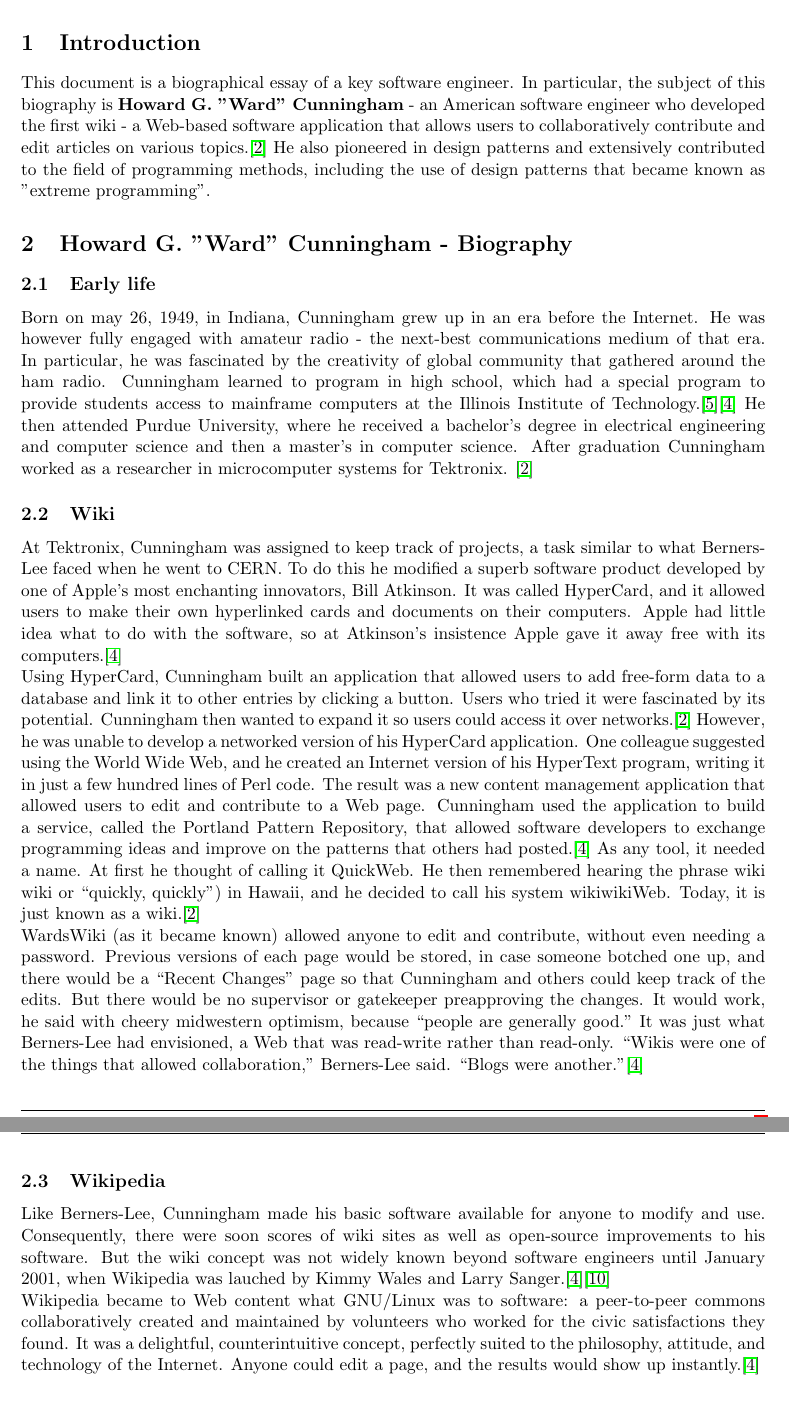
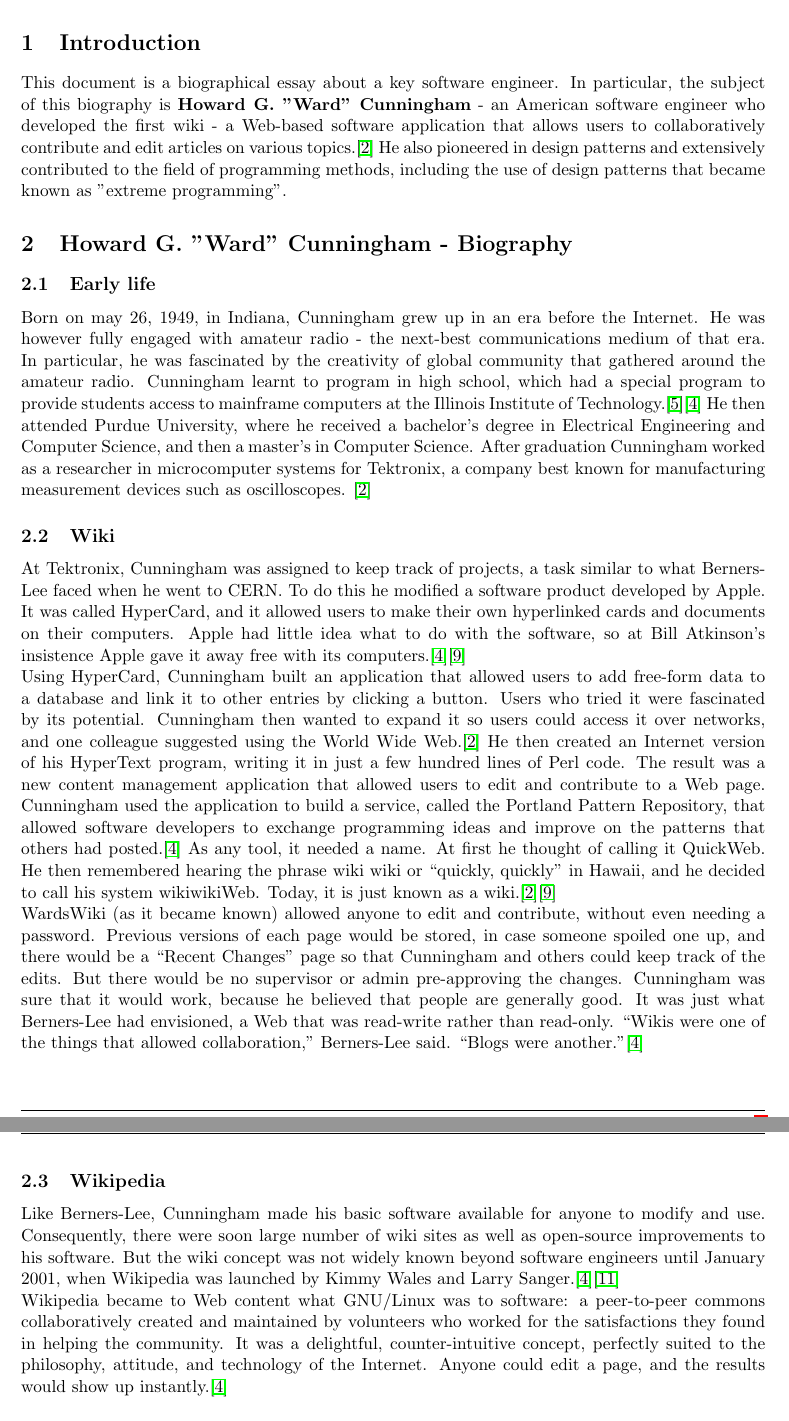
Before and after one commit to yungene/CS3012-SWENG, a LaTeX document (biography-essay/biography-essay.tex): two parts of pages 2 and 3 of 4, joined at a grey line, cut so that both start at the same text. Compiled offline with pdfLaTeX.

Commit message:
Edit the essay after first pass through.

```diff
--- a/biography-essay/biography-essay.tex
+++ b/biography-essay/biography-essay.tex
@@ -127,23 +127,23 @@
 %%------------------------------------------------
 \section{Introduction}
 \label{sec:Intro}
-This document is a biographical essay of a key software engineer. In particular, the subject of this biography is \textbf{Howard G. "Ward" Cunningham} - an American software engineer who developed the first wiki - a Web-based  software  application  that  allows  users  to  collaboratively  contribute  and  edit  articles  on  various  topics.\cite{cs-encyclopedia} He also pioneered in design patterns and extensively contributed to the field of programming methods, including the use of design patterns that became known as "extreme programming".
+This document is a biographical essay about a key software engineer. In particular, the subject of this biography is \textbf{Howard G. "Ward" Cunningham} - an American software engineer who developed the first wiki - a Web-based  software  application  that  allows  users  to  collaboratively  contribute  and  edit  articles  on  various  topics.\cite{cs-encyclopedia} He also pioneered in design patterns and extensively contributed to the field of programming methods, including the use of design patterns that became known as "extreme programming".
 
 \section{Howard G. "Ward" Cunningham - Biography}
 \subsection{Early life}
 \par
-Born on may 26, 1949, in Indiana, Cunningham grew up in an era before the Internet. He was however fully engaged with amateur radio - the next-best communications medium of that era. In particular, he was fascinated by the creativity of global community that gathered around the ham radio. Cunningham learned to program in high school, which had a special program to provide students access to mainframe computers at the Illinois Institute of Technology.\cite{wiki-revolution}\cite{innovators} He then attended Purdue University, where he received a bachelor’s degree in electrical engineering and computer  science  and  then  a  master’s  in  computer  science. After  graduation  Cunningham  worked  as  a  researcher  in microcomputer  systems  for  Tektronix. \cite{cs-encyclopedia}
+Born on may 26, 1949, in Indiana, Cunningham grew up in an era before the Internet. He was however fully engaged with amateur radio - the next-best communications medium of that era. In particular, he was fascinated by the creativity of global community that gathered around the amateur radio. Cunningham learnt to program in high school, which had a special program to provide students access to mainframe computers at the Illinois Institute of Technology.\cite{wiki-revolution}\cite{innovators} He then attended Purdue University, where he received a bachelor’s degree in Electrical Engineering and Computer  Science,  and  then  a  master’s  in  Computer  Science. After  graduation  Cunningham  worked  as  a  researcher  in microcomputer  systems  for  Tektronix, a company best known for manufacturing measurement devices such as oscilloscopes. \cite{cs-encyclopedia}
 \subsection{Wiki}
 \par
-At Tektronix, Cunningham was assigned to keep track of projects, a task similar to what Berners-Lee faced when he went to CERN. To do this he modified a superb software product developed by one of Apple’s most enchanting innovators, Bill Atkinson. It was called HyperCard, and it allowed users to make their own hyperlinked cards and documents on their computers. Apple had little idea what to do with the software, so at Atkinson’s insistence Apple gave it away free with its computers.\cite{innovators}
+At Tektronix, Cunningham was assigned to keep track of projects, a task similar to what Berners-Lee faced when he went to CERN. To do this he modified a software product developed by  Apple. It was called HyperCard, and it allowed users to make their own hyperlinked cards and documents on their computers. Apple had little idea what to do with the software, so at Bill Atkinson’s insistence Apple gave it away free with its computers.\cite{innovators}\cite{c2-wiki}
 \par
-Using  HyperCard,  Cunningham  built  an  application  that allowed  users  to  add  free-form  data  to  a  database  and  link it  to  other  entries  by  clicking  a  button.  Users  who  tried  it were fascinated by its potential. Cunningham then wanted to  expand  it  so  users  could  access  it  over  networks.\cite{cs-encyclopedia}  However,  he  was  unable  to  develop  a  networked  version  of  his HyperCard application. One colleague suggested using the World Wide Web, and he created an Internet version of his HyperText program, writing it in just a few hundred lines of Perl code. The result was a new content management application that allowed users to edit and contribute to a Web page. Cunningham used the application to build a service, called the Portland Pattern Repository, that allowed software developers to exchange programming ideas and improve on the patterns that others had posted.\cite{innovators} As any tool, it needed a name. At first he thought of calling it QuickWeb. He  then  remembered  hearing  the  phrase wiki wiki or “quickly, quickly”) in Hawaii, and he decided to call his system wikiwikiWeb. Today, it is just known as a wiki.\cite{cs-encyclopedia}
+Using HyperCard, Cunningham built an application that allowed users to add free-form data to a database and link it to other entries by clicking a button. Users who tried it were fascinated by its potential. Cunningham then wanted to expand  it so users  could  access  it  over  networks, and one colleague suggested using the World Wide Web.\cite{cs-encyclopedia} He then created an Internet version of his HyperText program, writing it in just a few hundred lines of Perl code. The result was a new content management application that allowed users to edit and contribute to a Web page. Cunningham used the application to build a service, called the Portland Pattern Repository, that allowed software developers to exchange programming ideas and improve on the patterns that others had posted.\cite{innovators} As any tool, it needed a name. At first he thought of calling it QuickWeb. He  then  remembered  hearing  the  phrase wiki wiki or “quickly, quickly” in Hawaii, and he decided to call his system wikiwikiWeb. Today, it is just known as a wiki.\cite{cs-encyclopedia}\cite{c2-wiki}
 \par
-WardsWiki (as it became known) allowed anyone to edit and contribute, without even needing a password. Previous versions of each page would be stored, in case someone botched one up, and there would be a “Recent Changes” page so that Cunningham and others could keep track of the edits. But there would be no supervisor or gatekeeper preapproving the changes. It would work, he said with cheery midwestern optimism, because “people are generally good.” It was just what Berners-Lee had envisioned, a Web that was read-write rather than read-only. “Wikis were one of the things that allowed collaboration,” Berners-Lee said. “Blogs were another.”\cite{innovators}
+WardsWiki (as it became known) allowed anyone to edit and contribute, without even needing a password. Previous versions of each page would be stored, in case someone spoiled one up, and there would be a “Recent Changes” page so that Cunningham and others could keep track of the edits. But there would be no supervisor or admin pre-approving the changes. Cunningham was sure that it would work, because he believed that people are generally good. It was just what Berners-Lee had envisioned, a Web that was read-write rather than read-only. “Wikis were one of the things that allowed collaboration,” Berners-Lee said. “Blogs were another.”\cite{innovators}
 \subsection{Wikipedia}
 \par
-Like Berners-Lee, Cunningham made his basic software available for anyone to modify and use. Consequently, there were soon scores of wiki sites as well as open-source improvements to his software. But the wiki concept was not widely known beyond software engineers until January 2001, when Wikipedia was lauched by Kimmy Wales and Larry Sanger.\cite{innovators}\cite{wiki-wikipedia}
+Like Berners-Lee, Cunningham made his basic software available for anyone to modify and use. Consequently, there were soon large number of wiki sites as well as open-source improvements to his software. But the wiki concept was not widely known beyond software engineers until January 2001, when Wikipedia was launched by Kimmy Wales and Larry Sanger.\cite{innovators}\cite{wiki-wikipedia}
 
-Wikipedia became to Web content what GNU/Linux was to software: a peer-to-peer commons collaboratively created and maintained by volunteers who worked for the civic satisfactions they found. It was a delightful, counterintuitive concept, perfectly suited to the philosophy, attitude, and technology of the Internet. Anyone could edit a page, and the results would show up instantly.\cite{innovators}
+Wikipedia became to Web content what GNU/Linux was to software: a peer-to-peer commons collaboratively created and maintained by volunteers who worked for the satisfactions they found in helping the community. It was a delightful, counter-intuitive concept, perfectly suited to the philosophy, attitude, and technology of the Internet. Anyone could edit a page, and the results would show up instantly.\cite{innovators}
 
 \subsection{Design Patterns}
```
Also changed, not shown: biography-essay/sources.bib (+10 -0 lines), biography-essay/biography-essay.pdf, biography-essay/biography-essay.tex (9 more changed lines).
